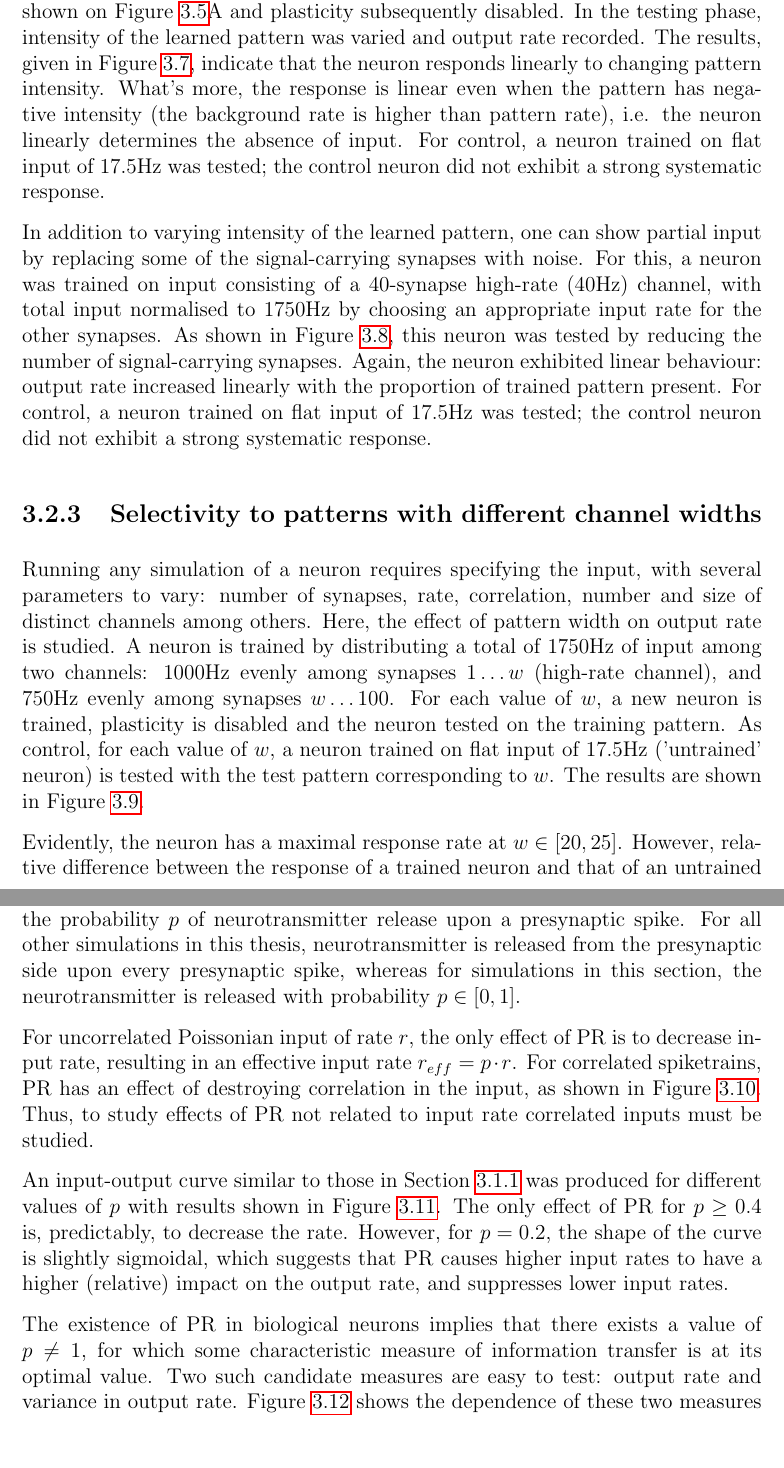
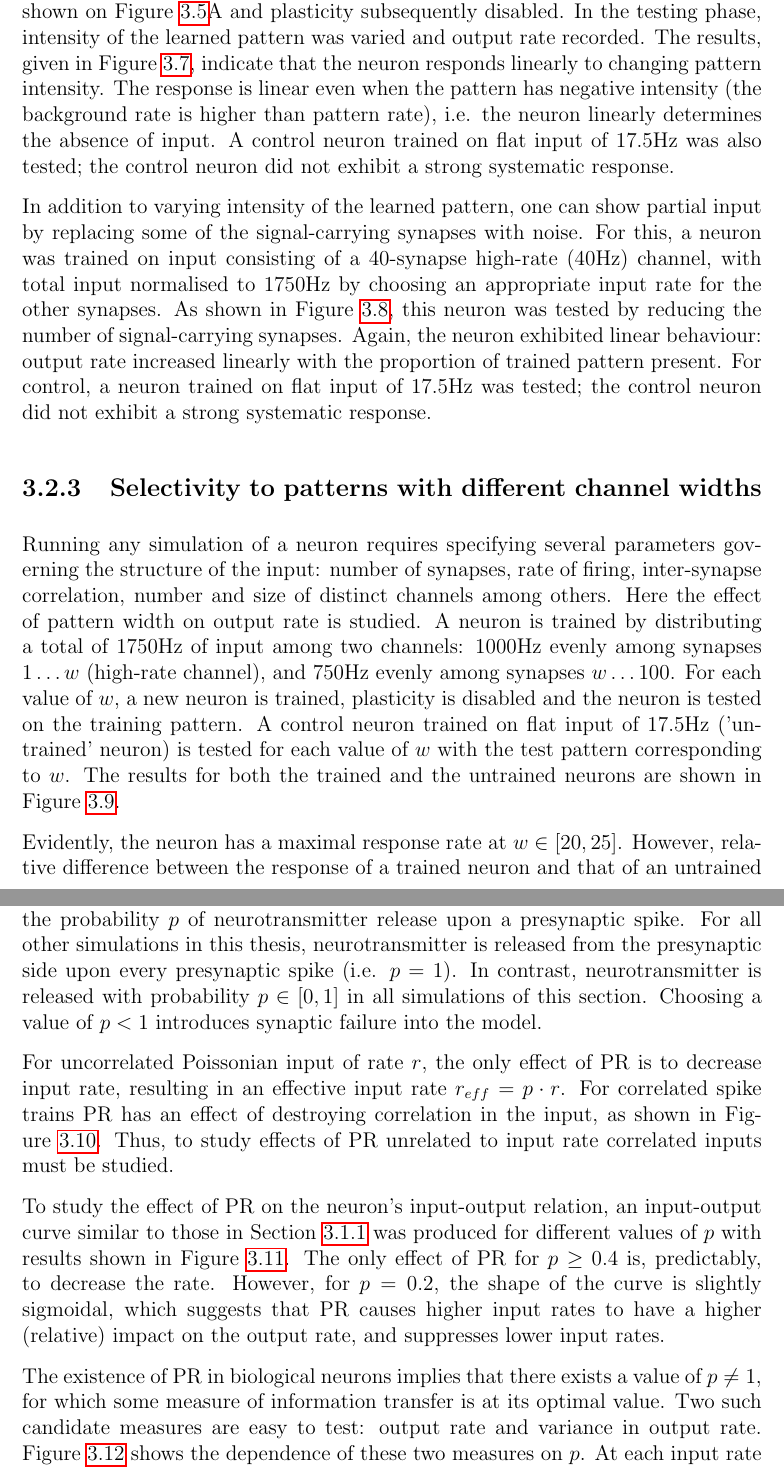
Before and after one commit to taivop/bscthesis, a LaTeX thesis (Thesis.tex): two parts of pages 23 and 24 of 46, joined at a grey line, cut so that both start at the same text, the shorter picture padded with empty space. Compiled offline with pdfLaTeX.

Commit message:
Updates from ShareLaTeX

```diff
--- a/Thesis.tex
+++ b/Thesis.tex
@@ -149,7 +149,7 @@
 % Title
 %
 \newcommand{\thesistitle}{Implementing and investigating a biologically realistic neuron model} % old: Implementing and studying the behaviour of a biologically realistic neuron model
-\newcommand{\thesistitleEST}{Bioloogiliselt realistliku neuroni mudeli ehitamine ja selle käitumise uurimine}
+\newcommand{\thesistitleEST}{Bioloogiliselt realistliku neuroni mudeli ehitamine ja uurimine}
 
 
 
@@ -612,7 +612,7 @@ It is also important to understand the neuron's response when input varies betwe
 
 % Experiment 1
 
-An important aspect of the behaviour of a neuron is its ability to recognise partial or incomplete inputs. To study this, a neuron was trained on the pattern shown on Figure~\ref{fig:exp2_inputpatterns}A and plasticity subsequently disabled. In the testing phase, intensity of the learned pattern was varied and output rate recorded. The results, given in Figure~\ref{fig:exp1_filter}, indicate that the neuron responds linearly to changing pattern intensity. What's more, the response is linear even when the pattern has negative intensity (the background rate is higher than pattern rate), i.e. the neuron linearly determines the absence of input. For control, a neuron trained on flat input of 17.5Hz was tested; the control neuron did not exhibit a strong systematic response.
+An important aspect of the behaviour of a neuron is its ability to recognise partial or incomplete inputs. To study this, a neuron was trained on the pattern shown on Figure~\ref{fig:exp2_inputpatterns}A and plasticity subsequently disabled. In the testing phase, intensity of the learned pattern was varied and output rate recorded. The results, given in Figure~\ref{fig:exp1_filter}, indicate that the neuron responds linearly to changing pattern intensity. The response is linear even when the pattern has negative intensity (the background rate is higher than pattern rate), i.e. the neuron linearly determines the absence of input. A control neuron trained on flat input of 17.5Hz was also tested; the control neuron did not exhibit a strong systematic response.
 
 %Basically, I vary the intensity of a learned input pattern and see what output the neuron produces. I think the result is interesting in that  shows what filter the neuron implements - a linear one. This can be compared with what is done in ANNs where they have rectified linear or sigmoidal filters. It seems to me that the analogy holds very well, and that this result is very useful in the context of building a network of these neurons (as well as general understanding of how the neuron behaves).
 
@@ -634,7 +634,7 @@ In addition to varying intensity of the learned pattern, one can show partial in
 
 % Experiment 4: the neuron becomes more selective to patterns coded in a particular number of synapses (or a small range).
 
-Running any simulation of a neuron requires specifying the input, with several parameters to vary: number of synapses, rate, correlation, number and size of distinct channels among others. Here, the effect of pattern width on output rate is studied. A neuron is trained by distributing a total of 1750Hz of input among two channels: 1000Hz evenly among synapses $1 \ldots w$ (high-rate channel), and 750Hz evenly among synapses $w \ldots 100$. For each value of $w$, a new neuron is trained, plasticity is disabled and the neuron tested on the training pattern. As control, for each value of $w$, a neuron trained on flat input of 17.5Hz ('untrained' neuron) is tested with the test pattern corresponding to $w$. The results are shown in Figure~\ref{fig:exp4synapsecount}.
+Running any simulation of a neuron requires specifying several parameters governing the structure of the input: number of synapses, rate of firing, inter-synapse correlation, number and size of distinct channels among others. Here the effect of pattern width on output rate is studied. A neuron is trained by distributing a total of 1750Hz of input among two channels: 1000Hz evenly among synapses $1 \ldots w$ (high-rate channel), and 750Hz evenly among synapses $w \ldots 100$. For each value of $w$, a new neuron is trained, plasticity is disabled and the neuron is tested on the training pattern. A control neuron trained on flat input of 17.5Hz ('untrained' neuron) is tested for each value of $w$ with the test pattern corresponding to $w$. The results for both the trained and the untrained neurons are shown in Figure~\ref{fig:exp4synapsecount}.
 
 Evidently, the neuron has a maximal response rate at $w\in[20,25]$. However, relative difference between the response of a trained neuron and that of an untrained neuron is a better measure for selectivity, as it shows the effect of learning on output rate. This difference is largest in the range $w \in [10,20]$, suggesting that a pattern of input should cover a small proportion of all available synapses to elicit maximal selectivity. It should be noted, though, that the effect of pattern width on output rate is low (less than 10Hz) compared to other parameters varied before.
 
@@ -665,14 +665,14 @@ Evidently, the neuron has a maximal response rate at $w\in[20,25]$. However, rel
 \section{Probabilistic neurotransmitter release} % or [Investigating] the effect of probability of release
 \label{sec:probrelease}
 
-The effect of probabilistic neurotransmitter release (PR) was studied by varying the probability $p$ of neurotransmitter release upon a presynaptic spike. For all other simulations in this thesis, neurotransmitter is released from the presynaptic side upon every presynaptic spike, whereas for simulations in this section, the neurotransmitter is released with probability $p \in [0,1]$.
+The effect of probabilistic neurotransmitter release (PR) was studied by varying the probability $p$ of neurotransmitter release upon a presynaptic spike. For all other simulations in this thesis, neurotransmitter is released from the presynaptic side upon every presynaptic spike (i.e. $p=1$). In contrast, neurotransmitter is released with probability $p \in [0,1]$ in all simulations of this section. Choosing a value of $p<1$ introduces synaptic failure into the model.
 
-For uncorrelated Poissonian input of rate $r$, the only effect of PR is to decrease input rate, resulting in an effective input rate $r_{eff} = p \cdot r$. For correlated spiketrains, PR has an effect of destroying correlation in the input, as shown in Figure~\ref{fig:exp7_pr_destroying}. Thus, to study effects of PR not related to input rate correlated inputs must be studied.
+For uncorrelated Poissonian input of rate $r$, the only effect of PR is to decrease input rate, resulting in an effective input rate $r_{eff} = p \cdot r$. For correlated spike trains PR has an effect of destroying correlation in the input, as shown in Figure~\ref{fig:exp7_pr_destroying}. Thus, to study effects of PR unrelated to input rate correlated inputs must be studied.
 
 
 % Experiment 8
 
-An input-output curve similar to those in Section~\ref{subsec:iocurve} was produced for different values of $p$ with results shown in Figure~\ref{fig:exp8gridoutputs}. The only effect of PR for $p \geq 0.4$ is, predictably, to decrease the rate. However, for $p=0.2$, the shape of the curve is slightly sigmoidal, which suggests that PR causes higher input rates to have a higher (relative) impact on the output rate, and suppresses lower input rates.
+To study the effect of PR on the neuron's input-output relation, an input-output curve similar to those in Section~\ref{subsec:iocurve} was produced for different values of $p$ with results shown in Figure~\ref{fig:exp8gridoutputs}. The only effect of PR for $p \geq 0.4$ is, predictably, to decrease the rate. However, for $p=0.2$, the shape of the curve is slightly sigmoidal, which suggests that PR causes higher input rates to have a higher (relative) impact on the output rate, and suppresses lower input rates.
 
 \begin{figure}[!htb]
     \includegraphics[width=\textwidth]{figures/exp8_gridoutputs_epsp05.eps}
@@ -683,7 +683,7 @@ An input-output curve similar to those in Section~\ref{subsec:iocurve} was produ
 
 % Experiment 7
 
-The existence of PR in biological neurons implies that there exists a value of $p \neq 1$, for which some characteristic measure of information transfer is at its optimal value. Two such candidate measures are easy to test: output rate and variance in output rate. Figure~\ref{fig:exp7grid} shows the dependence of these two measures on $p$. At each input rate tested both the output rate and variance (shown as standard deviation) increase as $p$ approaches 1, suggesting no optimal value of $p$ for these two measures in the interval $p \in [0,1)$. However, at $p=0.8$, mean output rate is roughly equal to or slightly larger than output rate at $p=1$. This indicates that, for the values of parameters used, a value of $p$ lower than 1 is useful because a lower $p$ causes lower energy expenditure on spiking and thus a more efficient information transfer.
+The existence of PR in biological neurons implies that there exists a value of $p \neq 1$, for which some measure of information transfer is at its optimal value. Two such candidate measures are easy to test: output rate and variance in output rate. Figure~\ref{fig:exp7grid} shows the dependence of these two measures on $p$. At each input rate tested both the output rate and variance (shown as standard deviation) increase as $p$ approaches 1, suggesting no optimal value of $p$ for these two measures in the interval $p \in [0,1)$. However, at $p=0.8$, mean output rate is roughly equal to or slightly larger than output rate at $p=1$. This indicates that, for the values of parameters used, a value of $p$ lower than 1 is useful because a lower $p$ causes lower energy expenditure on spiking and thus a more efficient information transfer.
 
 \begin{figure}[!htb]
     \includegraphics[width=\textwidth]{figures/exp7_PRoutputvariance_grid.eps}
```
Also changed, not shown: Thesis.tex (14 more changed lines).
